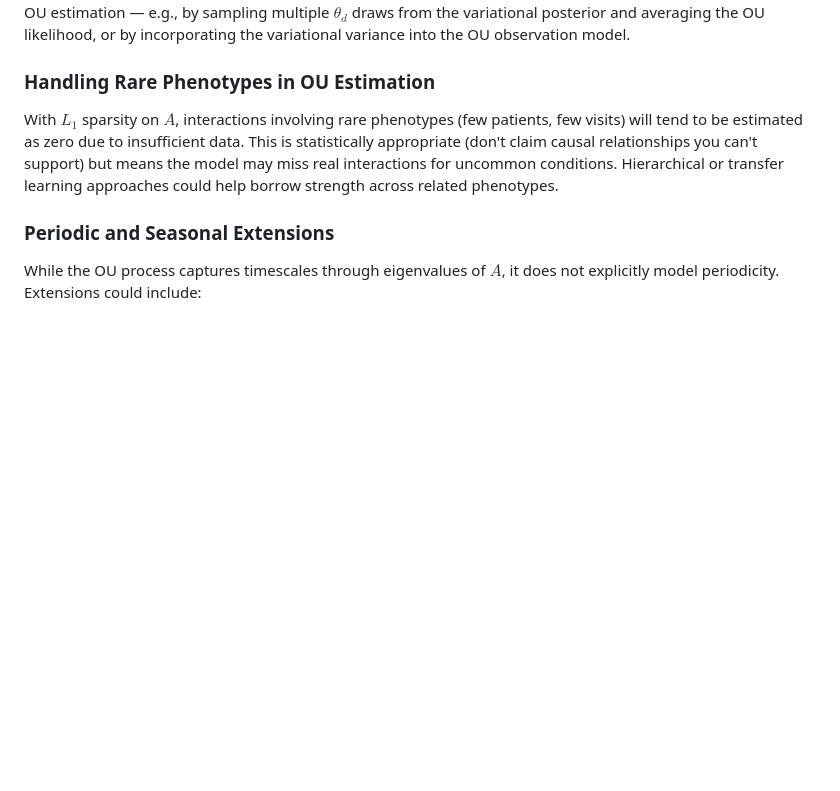
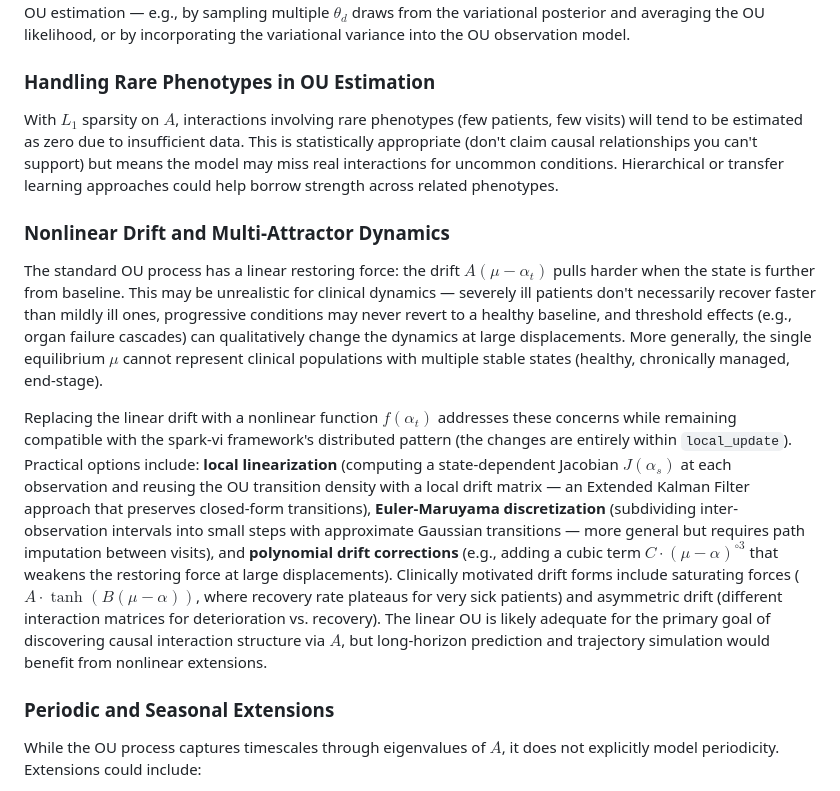
Before and after one commit to oneilsh/topic-state-space-modeling, a Markdown page: TOPIC_STATE_MODELING.md, the part around the change. GitHub-like rendering; blank space fills up the shorter version.

Commit message:
add OU caveat

```diff
--- a/TOPIC_STATE_MODELING.md
+++ b/TOPIC_STATE_MODELING.md
@@ -779,6 +779,33 @@ statistically appropriate (don't claim causal relationships you can't support) b
 means the model may miss real interactions for uncommon conditions. Hierarchical or
 transfer learning approaches could help borrow strength across related phenotypes.
 
+### Nonlinear Drift and Multi-Attractor Dynamics
+
+The standard OU process has a linear restoring force: the drift $A(\mu - \alpha_t)$
+pulls harder when the state is further from baseline. This may be unrealistic for
+clinical dynamics — severely ill patients don't necessarily recover faster than mildly
+ill ones, progressive conditions may never revert to a healthy baseline, and threshold
+effects (e.g., organ failure cascades) can qualitatively change the dynamics at large
+displacements. More generally, the single equilibrium $\mu$ cannot represent clinical
+populations with multiple stable states (healthy, chronically managed, end-stage).
+
+Replacing the linear drift with a nonlinear function $f(\alpha_t)$ addresses these
+concerns while remaining compatible with the spark-vi framework's distributed pattern
+(the changes are entirely within `local_update`). Practical options include: **local
+linearization** (computing a state-dependent Jacobian $J(\alpha_s)$ at each
+observation and reusing the OU transition density with a local drift matrix — an
+Extended Kalman Filter approach that preserves closed-form transitions),
+**Euler-Maruyama discretization** (subdividing inter-observation intervals into small
+steps with approximate Gaussian transitions — more general but requires path
+imputation between visits), and **polynomial drift corrections** (e.g., adding a cubic
+term $C \cdot (\mu - \alpha)^{\circ 3}$ that weakens the restoring force at large
+displacements). Clinically motivated drift forms include saturating forces
+($A \cdot \tanh(B(\mu - \alpha))$, where recovery rate plateaus for very sick
+patients) and asymmetric drift (different interaction matrices for deterioration vs.
+recovery). The linear OU is likely adequate for the primary goal of discovering causal
+interaction structure via $A$, but long-horizon prediction and trajectory simulation
+would benefit from nonlinear extensions.
+
 ### Periodic and Seasonal Extensions
 
 While the OU process captures timescales through eigenvalues of $A$, it does not
```
